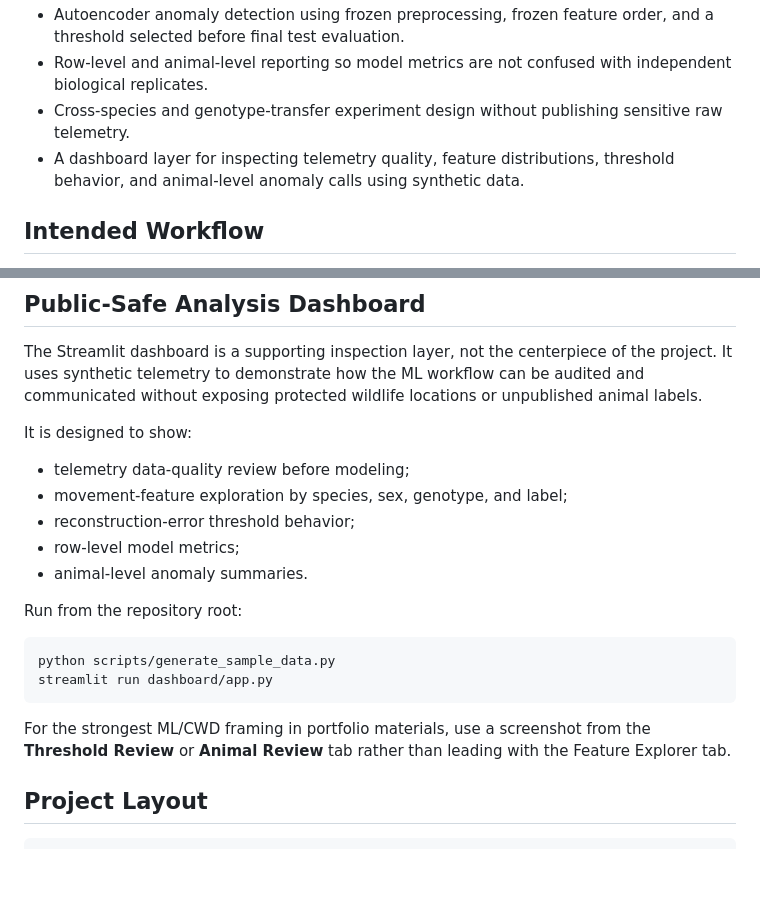
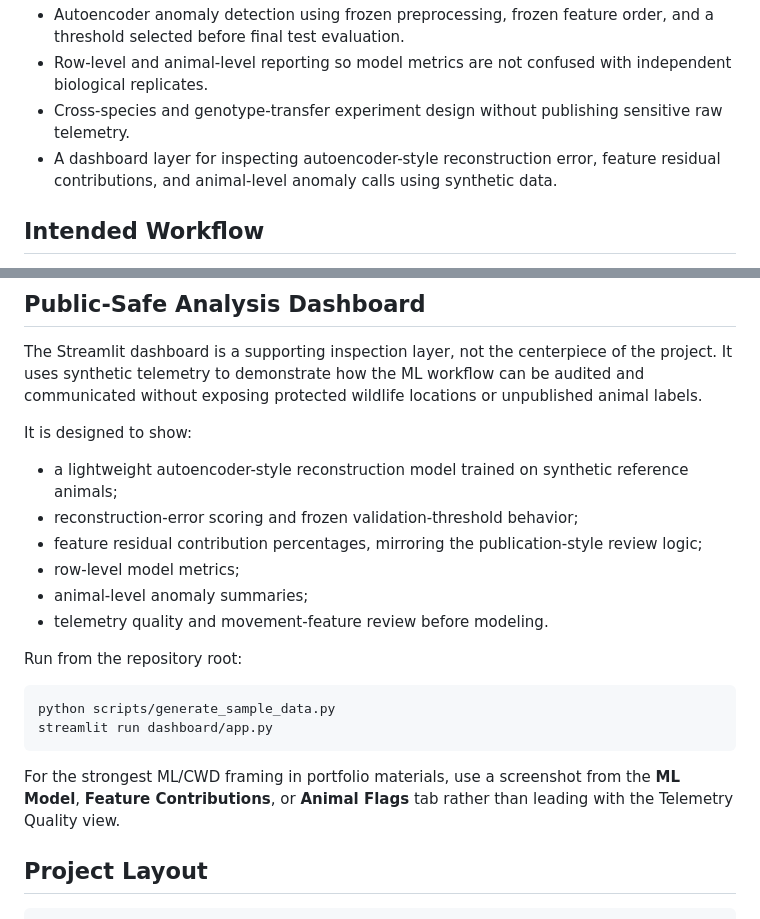
Before and after one commit to raymondblaha/wildlife-telemetry-anomaly-detection, a Markdown page: README.md, 2 parts joined by grey strips. GitHub-like rendering; blank space fills up the shorter version.

Commit message:
Clarify dashboard ML workflow in README

````diff
--- a/README.md
+++ b/README.md
@@ -24,7 +24,7 @@ This public repository is not a raw-data release for either study. Instead, it d
 - Autoencoder anomaly detection using frozen preprocessing, frozen feature order, and a threshold selected before final test evaluation.
 - Row-level and animal-level reporting so model metrics are not confused with independent biological replicates.
 - Cross-species and genotype-transfer experiment design without publishing sensitive raw telemetry.
-- A dashboard layer for inspecting telemetry quality, feature distributions, threshold behavior, and animal-level anomaly calls using synthetic data.
+- A dashboard layer for inspecting autoencoder-style reconstruction error, feature residual contributions, and animal-level anomaly calls using synthetic data.
 
 ## Intended Workflow
 
@@ -43,11 +43,12 @@ The Streamlit dashboard is a supporting inspection layer, not the centerpiece of
 
 It is designed to show:
 
-- telemetry data-quality review before modeling;
-- movement-feature exploration by species, sex, genotype, and label;
-- reconstruction-error threshold behavior;
+- a lightweight autoencoder-style reconstruction model trained on synthetic reference animals;
+- reconstruction-error scoring and frozen validation-threshold behavior;
+- feature residual contribution percentages, mirroring the publication-style review logic;
 - row-level model metrics;
-- animal-level anomaly summaries.
+- animal-level anomaly summaries;
+- telemetry quality and movement-feature review before modeling.
 
 Run from the repository root:
 
@@ -56,7 +57,7 @@ python scripts/generate_sample_data.py
 streamlit run dashboard/app.py
 ```
 
-For the strongest ML/CWD framing in portfolio materials, use a screenshot from the **Threshold Review** or **Animal Review** tab rather than leading with the Feature Explorer tab.
+For the strongest ML/CWD framing in portfolio materials, use a screenshot from the **ML Model**, **Feature Contributions**, or **Animal Flags** tab rather than leading with the Telemetry Quality view.
 
 ## Project Layout
 
````
